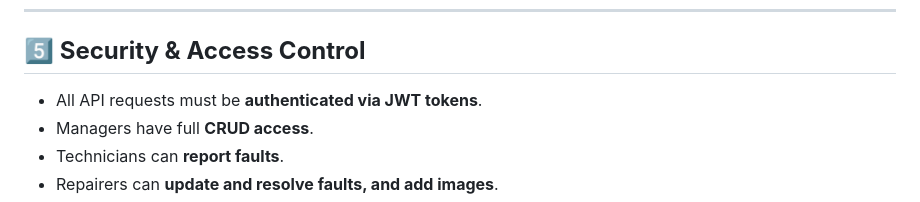
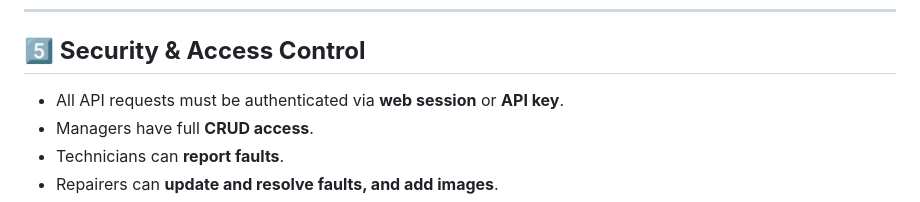
Before and after one commit to ChoKssa/EEN1037_Web_Application, a Markdown page: doc/api_specifications.md, the part around the change. GitHub-like rendering.

Commit message:
[UPDATE] modify authentication method for API requests to use web session or API key

```diff
--- a/doc/api_specifications.md
+++ b/doc/api_specifications.md
@@ -509,7 +509,7 @@
 
 ## **5️⃣ Security & Access Control**
 
-- All API requests must be **authenticated via JWT tokens**.
+- All API requests must be authenticated via **web session** or **API key**.
 - Managers have full **CRUD access**.
 - Technicians can **report faults**.
 - Repairers can **update and resolve faults, and add images**.
```
